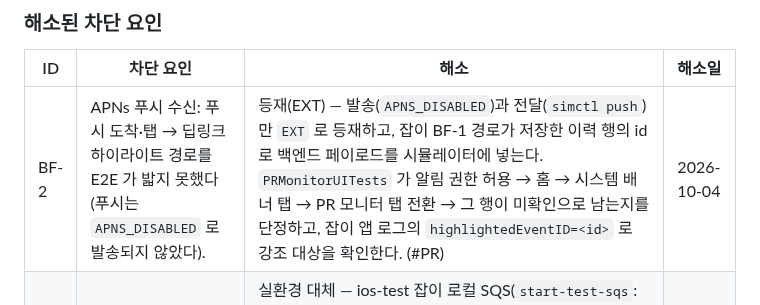
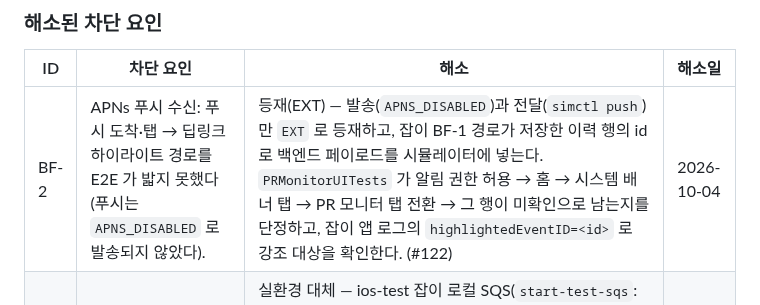
Before and after one commit to dlddu/pocket-aide, a Markdown page: docs/e2e-mocking-policy.md, the part around the change. Rendered like a GitHub page.

Commit message:
docs(e2e-mocking-policy): BF-2 해소 행에 PR 번호 (#122)
Co-Authored-By: Claude Opus 5.5 <noreply@anthropic.com>

```diff
--- a/docs/e2e-mocking-policy.md
+++ b/docs/e2e-mocking-policy.md
@@ -85,7 +85,7 @@ E2E 잡이 로컬 SQS(moto server)에 쓰는 `AWS_ACCESS_KEY_ID`·`AWS_SECRET_AC
 
 | ID | 차단 요인 | 해소 | 해소일 |
 |----|-----------|------|--------|
-| BF-2 | APNs 푸시 수신: 푸시 도착·탭 → 딥링크 하이라이트 경로를 E2E 가 밟지 못했다(푸시는 `APNS_DISABLED` 로 발송되지 않았다). | 등재(EXT) — 발송(`APNS_DISABLED`)과 전달(`simctl push`)만 `EXT` 로 등재하고, 잡이 BF-1 경로가 저장한 이력 행의 id 로 백엔드 페이로드를 시뮬레이터에 넣는다. `PRMonitorUITests` 가 알림 권한 허용 → 홈 → 시스템 배너 탭 → PR 모니터 탭 전환 → 그 행이 미확인으로 남는지를 단정하고, 잡이 앱 로그의 `highlightedEventID=<id>` 로 강조 대상을 확인한다. (#PR) | 2026-10-04 |
+| BF-2 | APNs 푸시 수신: 푸시 도착·탭 → 딥링크 하이라이트 경로를 E2E 가 밟지 못했다(푸시는 `APNS_DISABLED` 로 발송되지 않았다). | 등재(EXT) — 발송(`APNS_DISABLED`)과 전달(`simctl push`)만 `EXT` 로 등재하고, 잡이 BF-1 경로가 저장한 이력 행의 id 로 백엔드 페이로드를 시뮬레이터에 넣는다. `PRMonitorUITests` 가 알림 권한 허용 → 홈 → 시스템 배너 탭 → PR 모니터 탭 전환 → 그 행이 미확인으로 남는지를 단정하고, 잡이 앱 로그의 `highlightedEventID=<id>` 로 강조 대상을 확인한다. (#122) | 2026-10-04 |
 | BF-1 | GitHub 웹훅(SQS) 소비 → PR 모니터 이력: E2E 백엔드가 `SQS_QUEUE_URL` 없이 떠서 컨슈머가 꺼져 있었고, PR 모니터 화면은 빈 상태만 밟았다. | 실환경 대체 — ios-test 잡이 로컬 SQS(`start-test-sqs`: moto server. macOS 러너엔 Docker 가 없어 예고한 LocalStack 컨테이너 대신 같은 SQS 와이어 프로토콜을 서빙하는 moto 를 쓴다)를 띄우고, 백엔드 컨슈머를 무수정으로 켠다(APNs 발송만 `APNS_DISABLED` 로 끔 — 허용목록). 첫 로그인으로 사용자 행이 생기면 GitHub `workflow_run` envelope(`.github/fixtures/github-webhook/`)을 API Gateway 통합과 같은 모양(본문 + `x-github-event` 속성)으로 큐에 넣고, `PRMonitorUITests` 가 컨슈머 → 이력 저장 → 이력 API → PR 모니터 화면 행 → 「확인」 ack 를 실경로로 밟는다. (#58) | 2026-10-04 |
 
 원장 밖 메모: LLM(OpenRouter) 호출 경로는 현재 코드에 존재하지 않는다(백엔드가 관련 env 를 읽지 않는다). 없는 경로는
```
